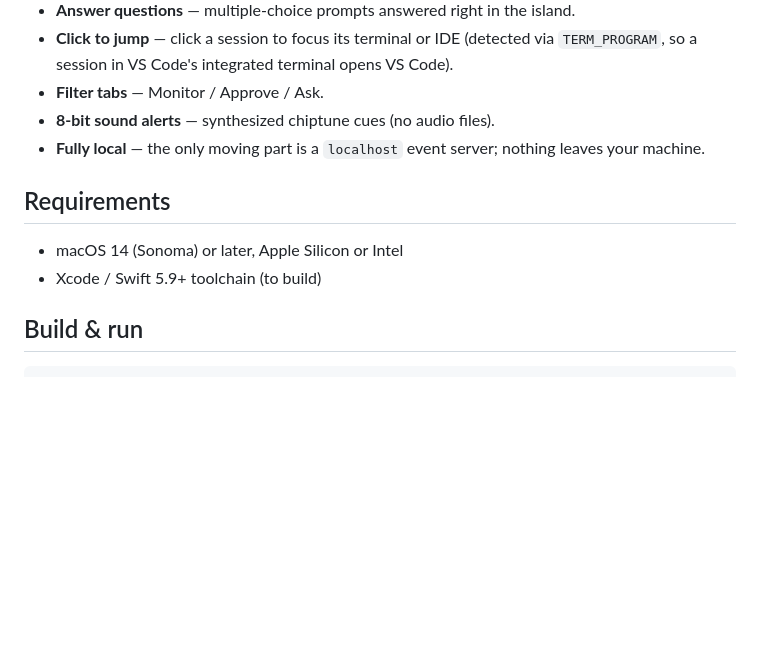
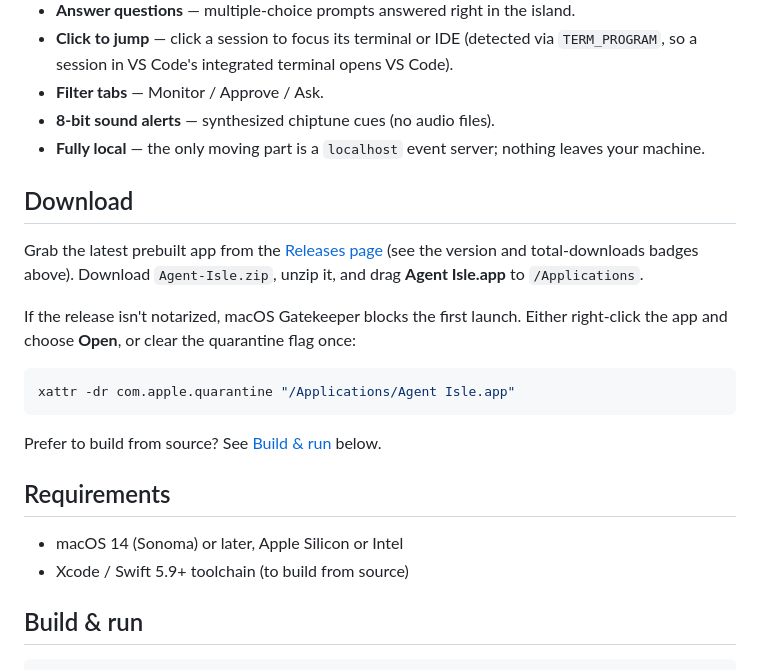
Before and after one commit to DevLab-Technologies/agent-isle, a Markdown page: README.md, the part around one of its changes. Rendered like a GitHub page; blank space fills up the shorter version.

Commit message:
docs: add release download badges and download section to README (#12)
## What changed

- Added two auto-updating shields.io badges to the README header:
  - **Latest release** — tracks the newest release tag (currently v1.3)
- **Total downloads** — GitHub's `downloads/total` shield, aggregating
downloads across all releases
- Added a **Download** section that points users to the Releases page,
names the current version and `Agent-Isle.zip` asset, gives install
steps, and notes the 50+ total downloads.
- Clarified the requirements note ("to build from source").

## Why

The README previously only documented building from source, despite
prebuilt releases (v1.0–v1.3) being available. This surfaces the current
release status and total downloads, and gives users a one-step path to
the prebuilt app.

## Notes for reviewers

- The download total in prose is written as "50+" so it doesn't go stale
between commits; the badge shows the exact live count (52 at time of
writing).
- Both badges update automatically from GitHub release data — no manual
maintenance needed.

````diff
--- a/README.md
+++ b/README.md
@@ -36,10 +38,25 @@ Pure Swift, no Electron. Runs as a lightweight menu-bar accessory under 100 MB R
 - **Fully local** — the only moving part is a `localhost` event server; nothing leaves
   your machine.
 
+## Download
+
+Grab the latest prebuilt app from the [Releases page](https://github.com/DevLab-Technologies/agent-isle/releases/latest)
+(see the version and total-downloads badges above). Download `Agent-Isle.zip`, unzip it,
+and drag **Agent Isle.app** to `/Applications`.
+
+If the release isn't notarized, macOS Gatekeeper blocks the first launch. Either
+right-click the app and choose **Open**, or clear the quarantine flag once:
+
+```bash
+xattr -dr com.apple.quarantine "/Applications/Agent Isle.app"
+```
+
+Prefer to build from source? See [Build & run](#build--run) below.
+
 ## Requirements
 
 - macOS 14 (Sonoma) or later, Apple Silicon or Intel
-- Xcode / Swift 5.9+ toolchain (to build)
+- Xcode / Swift 5.9+ toolchain (to build from source)
 
 ## Build & run
 
````
Also changed, not shown: other parts of README.md (+2 -0 lines).
